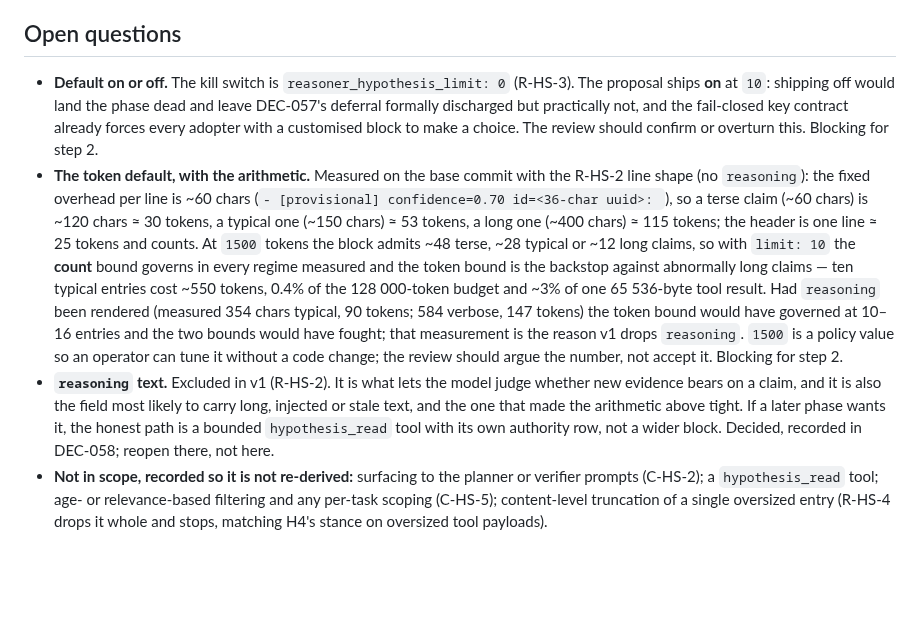
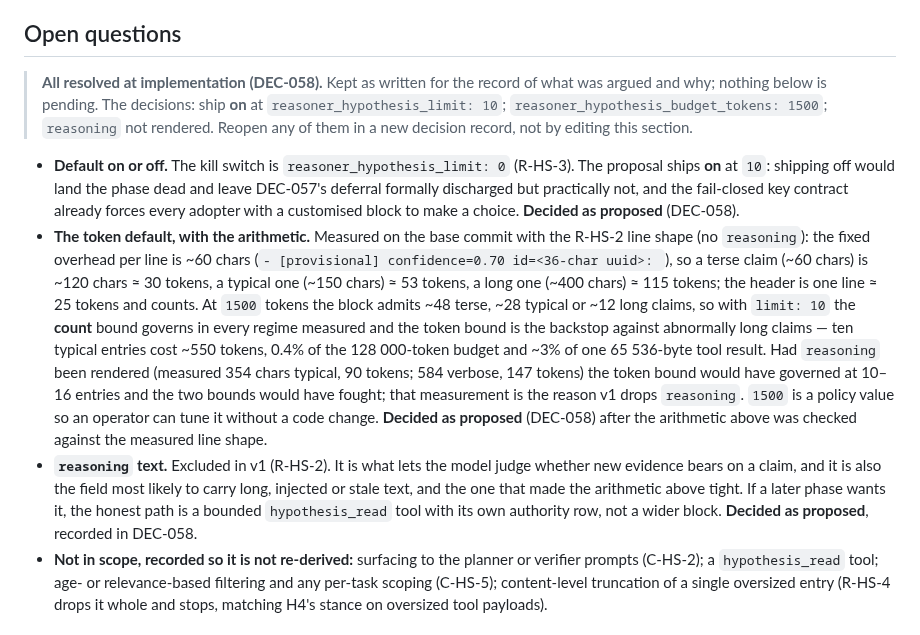
Before and after one commit to ianshank/Mango_Code_Agent-Harness, a Markdown page: docs/specs/hypothesis-surfacing.md, the part around the change. Rendered like a GitHub page; blank space fills up the shorter version.

Commit message:
docs: mark the surfacing spec's open questions resolved; cite PR #114 in NEXT_STEPS
Two Copilot review findings on #114, both correct. The spec's status block
said the open questions were decided while the Open questions section still
read "Blocking for step 2"; the section now opens with a resolved note and
each item states its decision (DEC-058). The NEXT_STEPS Delivered row said
the work lands on #113, which is the plan-only spec PR; it now names #114
and credits #113 for the spec.

make specs: plan passed (1 plan examined); spec-reading suites 254 passed.

Co-Authored-By: Claude Fable 5.1 <noreply@anthropic.com>
Claude-Session: https://claude.ai/code/session_01WHmrRxLxu31R4ZaW8JXsBV

```diff
--- a/docs/specs/hypothesis-surfacing.md
+++ b/docs/specs/hypothesis-surfacing.md
@@ -449,12 +449,17 @@ Additive on every axis a caller can observe today:
 
 ## Open questions
 
+> **All resolved at implementation (DEC-058).** Kept as written for the record
+> of what was argued and why; nothing below is pending. The decisions: ship
+> **on** at `reasoner_hypothesis_limit: 10`; `reasoner_hypothesis_budget_tokens:
+> 1500`; `reasoning` not rendered. Reopen any of them in a new decision record,
+> not by editing this section.
+
 - **Default on or off.** The kill switch is `reasoner_hypothesis_limit: 0`
   (R-HS-3). The proposal ships **on** at `10`: shipping off would land the
   phase dead and leave DEC-057's deferral formally discharged but practically
   not, and the fail-closed key contract already forces every adopter with a
-  customised block to make a choice. The review should confirm or overturn
-  this. Blocking for step 2.
+  customised block to make a choice. **Decided as proposed** (DEC-058).
 - **The token default, with the arithmetic.** Measured on the base commit with
   the R-HS-2 line shape (no `reasoning`): the fixed overhead per line is
   ~60 chars (`- [provisional] confidence=0.70 id=<36-char uuid>: `), so a terse
@@ -468,14 +473,15 @@ Additive on every axis a caller can observe today:
   (measured 354 chars typical, 90 tokens; 584 verbose, 147 tokens) the token
   bound would have governed at 10–16 entries and the two bounds would have
   fought; that measurement is the reason v1 drops `reasoning`. `1500` is a
-  policy value so an operator can tune it without a code change; the review
-  should argue the number, not accept it. Blocking for step 2.
+  policy value so an operator can tune it without a code change. **Decided as
+  proposed** (DEC-058) after the arithmetic above was checked against the
+  measured line shape.
 - **`reasoning` text.** Excluded in v1 (R-HS-2). It is what lets the model
   judge whether new evidence bears on a claim, and it is also the field most
   likely to carry long, injected or stale text, and the one that made the
   arithmetic above tight. If a later phase wants it, the honest path is a
   bounded `hypothesis_read` tool with its own authority row, not a wider block.
-  Decided, recorded in DEC-058; reopen there, not here.
+  **Decided as proposed**, recorded in DEC-058.
 - **Not in scope, recorded so it is not re-derived:** surfacing to the planner
   or verifier prompts (C-HS-2); a `hypothesis_read` tool; age- or
   relevance-based filtering and any per-task scoping (C-HS-5); content-level
```
Also changed, not shown: NEXT_STEPS.md (+1 -1 lines).
